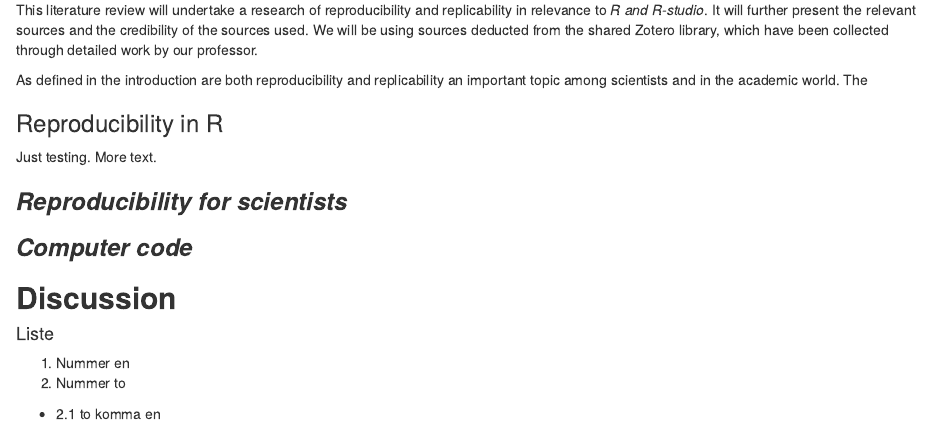
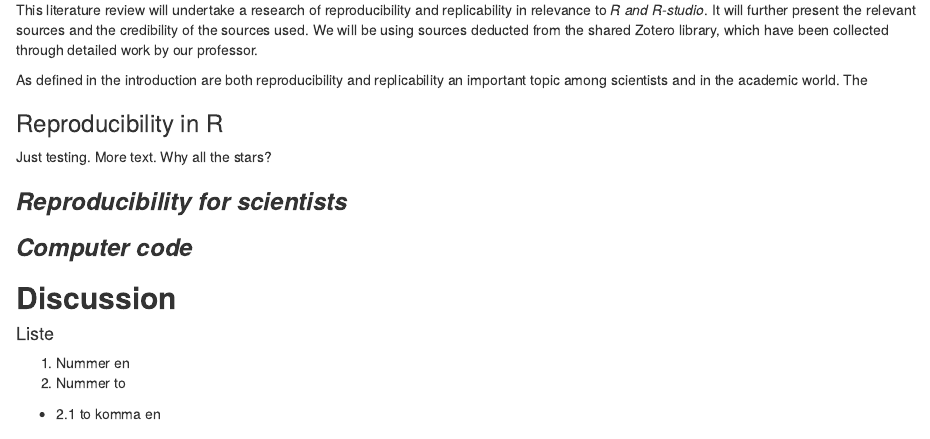
Before and after one commit to ilmork/As1H-st21_Ingrid, an R Markdown document (Assignment 1.Rmd): the page in a window 1100 px wide, from 600 px down. The pictures show the output file Assignment 1.nb.html that the author committed with the source, opened offline.

Commit message:
add question from ag

```diff
--- a/Assignment 1.Rmd
+++ b/Assignment 1.Rmd
@@ -34,7 +34,7 @@ As defined in the introduction are both reproducibility and replicability an imp
 
 ### Reproducibility in R
 
-Just testing. More text.
+Just testing. More text. Why all the stars?
 
 ### ***Reproducibility for scientists***
 
```
Also changed, not shown: Assignment 1.nb.html.
